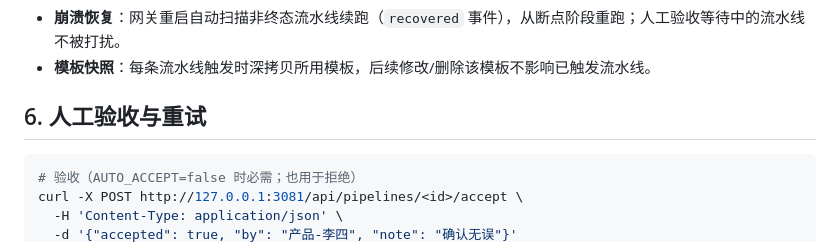
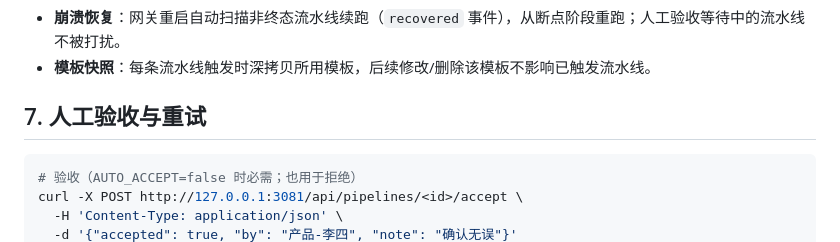
Before and after one commit to lzwcyd/agent-pipeline, a Markdown page: docs/usage.md, the part around the change. Rendered like a GitHub page.

Commit message:
docs: 修正 usage.md 章节编号

````diff
--- a/docs/usage.md
+++ b/docs/usage.md
@@ -179,7 +179,7 @@ Agent 定义 = 角色名 + persona（角色定位）+ 输出 schema + 判定规
 - **崩溃恢复**：网关重启自动扫描非终态流水线续跑（`recovered` 事件），从断点阶段重跑；人工验收等待中的流水线不被打扰。
 - **模板快照**：每条流水线触发时深拷贝所用模板，后续修改/删除该模板不影响已触发流水线。
 
-## 6. 人工验收与重试
+## 7. 人工验收与重试
 
 ```bash
 # 验收（AUTO_ACCEPT=false 时必需；也用于拒绝）
````
